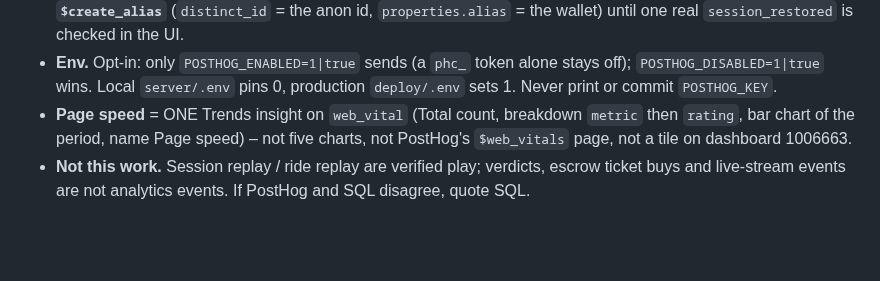
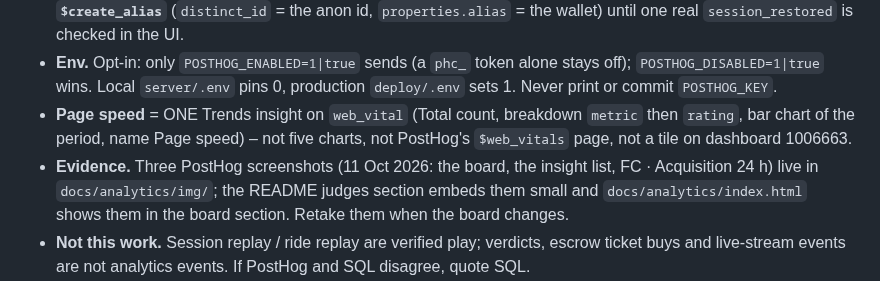
Before and after one commit to recferret-bit/freightchain, a Markdown page: docs/agents/analytics.md, the part around the change. GitHub-like rendering; blank space fills up the shorter version.

```diff
--- a/docs/agents/analytics.md
+++ b/docs/agents/analytics.md
@@ -11,6 +11,7 @@ The full event list, funnels and board recipe: `docs/analytics/index.html` (docs
 - **Identity.** Anon id `anon_<uuid v4>` in `localStorage` `freightchain.anon`. **Open bug — do not flip `$create_alias`** (`distinct_id` = the anon id, `properties.alias` = the wallet) until one real `session_restored` is checked in the UI.
 - **Env.** Opt-in: only `POSTHOG_ENABLED=1|true` sends (a `phc_` token alone stays off); `POSTHOG_DISABLED=1|true` wins. Local `server/.env` pins 0, production `deploy/.env` sets 1. Never print or commit `POSTHOG_KEY`.
 - **Page speed** = ONE Trends insight on `web_vital` (Total count, breakdown `metric` then `rating`, bar chart of the period, name Page speed) – not five charts, not PostHog's `$web_vitals` page, not a tile on dashboard 1006663.
+- **Evidence.** Three PostHog screenshots (11 Oct 2026: the board, the insight list, FC · Acquisition 24 h) live in `docs/analytics/img/`; the README judges section embeds them small and `docs/analytics/index.html` shows them in the board section. Retake them when the board changes.
 - **Not this work.** Session replay / ride replay are verified play; verdicts, escrow ticket buys and live-stream events are not analytics events. If PostHog and SQL disagree, quote SQL.
 - Skills: `posthog-test` (local smoke), `posthog-prod` (read-only production ingest), `analytics-review` (three local passes), `posthog-map` (event map), `posthog-audit` (board vs spec; apply only when the user says **apply the PostHog fixes**).
 
```
Also changed, not shown: README.md (+3 -0 lines), docs/analytics/img/posthog-acquisition.png (added), docs/analytics/img/posthog-dashboard.png (added), docs/analytics/img/posthog-insights.png (added), 1 other file.
